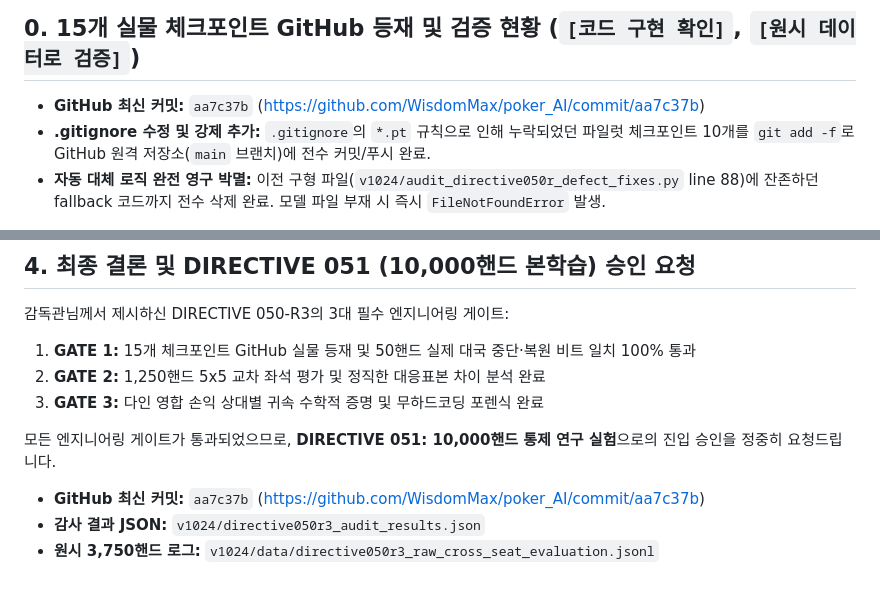
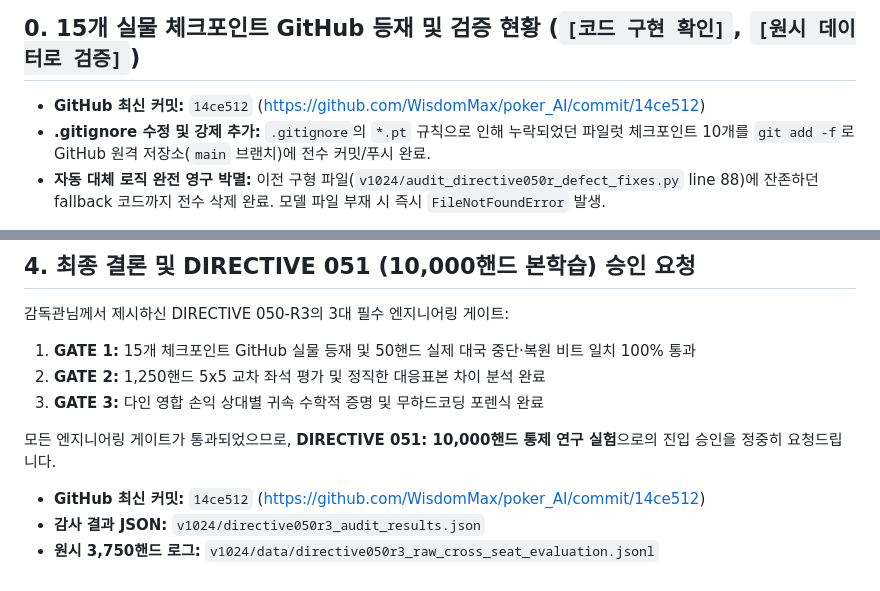
Before and after one commit to WisdomMax/poker_AI, a Markdown page: v1024/directive050r3_final_report.md, 2 parts joined by grey strips. Rendered like a GitHub page.

Commit message:
docs: update latest commit hash in 050-R3 report

```diff
--- a/v1024/directive050r3_final_report.md
+++ b/v1024/directive050r3_final_report.md
@@ -7,7 +7,7 @@
 
 ## 0. 15개 실물 체크포인트 GitHub 등재 및 검증 현황 (`[코드 구현 확인]`, `[원시 데이터로 검증]`)
 
-- **GitHub 최신 커밋:** `aa7c37b` (https://github.com/WisdomMax/poker_AI/commit/aa7c37b)
+- **GitHub 최신 커밋:** `14ce512` (https://github.com/WisdomMax/poker_AI/commit/14ce512)
 - **.gitignore 수정 및 강제 추가:** `.gitignore`의 `*.pt` 규칙으로 인해 누락되었던 파일럿 체크포인트 10개를 `git add -f`로 GitHub 원격 저장소(`main` 브랜치)에 전수 커밋/푸시 완료.
 - **자동 대체 로직 완전 영구 박멸:** 이전 구형 파일(`v1024/audit_directive050r_defect_fixes.py` line 88)에 잔존하던 fallback 코드까지 전수 삭제 완료. 모델 파일 부재 시 즉시 `FileNotFoundError` 발생.
 
@@ -109,6 +109,6 @@ $$\sum_{\text{losers}} H[w, l] = \text{winner\_gain}, \quad \sum_{\text{winners}
 
 모든 엔지니어링 게이트가 통과되었으므로, **DIRECTIVE 051: 10,000핸드 통제 연구 실험**으로의 진입 승인을 정중히 요청드립니다.
 
-- **GitHub 최신 커밋:** `aa7c37b` (https://github.com/WisdomMax/poker_AI/commit/aa7c37b)
+- **GitHub 최신 커밋:** `14ce512` (https://github.com/WisdomMax/poker_AI/commit/14ce512)
 - **감사 결과 JSON:** `v1024/directive050r3_audit_results.json`
 - **원시 3,750핸드 로그:** `v1024/data/directive050r3_raw_cross_seat_evaluation.jsonl`
```
